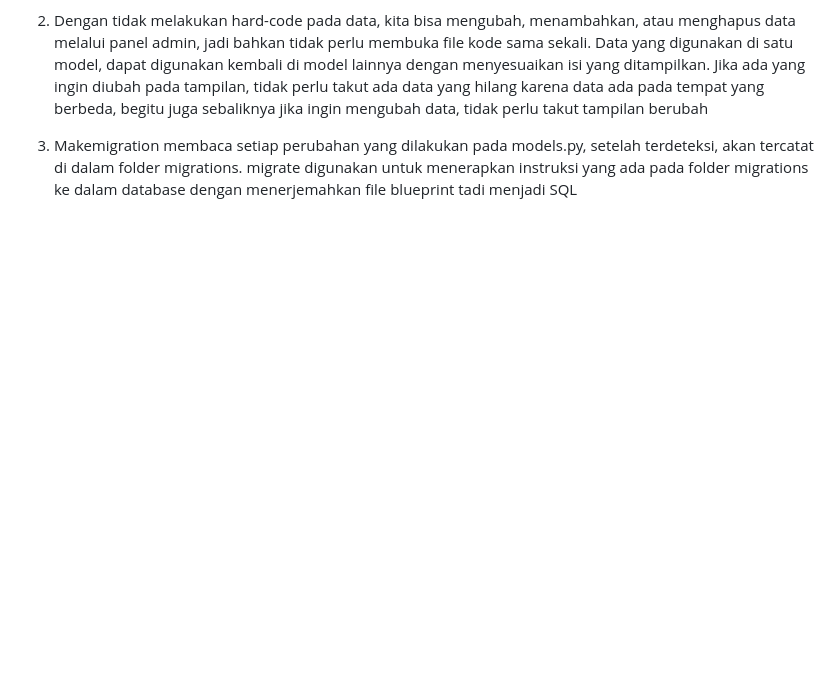
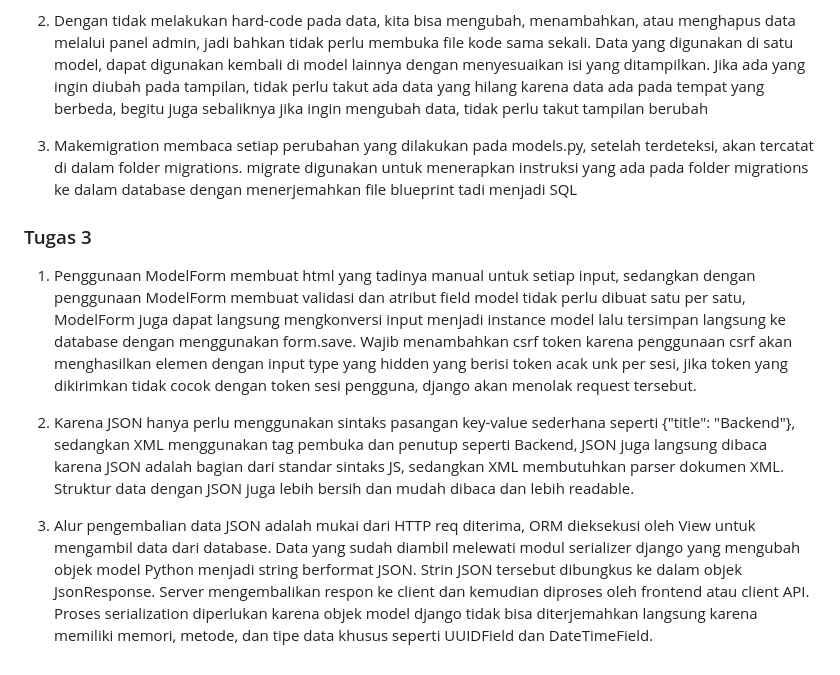
Before and after one commit to DioDateUs/myportofolio, a Markdown page: README.md, the part around the change. GitHub-like rendering; blank space fills up the shorter version.

Commit message:
chore: Menjawab refleksi tugas 3

```diff
--- a/README.md
+++ b/README.md
@@ -83,3 +83,11 @@ Dalam pengerjaan nya, saya tidak menggunakan AI sama sekali, seperti pada penamb
 2. Dengan tidak melakukan hard-code pada data, kita bisa mengubah, menambahkan, atau menghapus data melalui panel admin, jadi bahkan tidak perlu membuka file kode sama sekali. Data yang digunakan di satu model, dapat digunakan kembali di model lainnya dengan menyesuaikan isi yang ditampilkan. Jika ada yang ingin diubah pada tampilan, tidak perlu takut ada data yang hilang karena data ada pada tempat yang berbeda, begitu juga sebaliknya jika ingin mengubah data, tidak perlu takut tampilan berubah
 
 3. Makemigration membaca setiap perubahan yang dilakukan pada models.py, setelah terdeteksi, akan tercatat di dalam folder migrations. migrate digunakan untuk menerapkan instruksi yang ada pada folder migrations ke dalam database dengan menerjemahkan file blueprint tadi menjadi SQL
+
+### Tugas 3
+
+1. Penggunaan ModelForm membuat html yang tadinya manual untuk setiap input, sedangkan dengan penggunaan ModelForm membuat validasi dan atribut field model tidak perlu dibuat satu per satu, ModelForm juga dapat langsung mengkonversi input menjadi instance model lalu tersimpan langsung ke database dengan menggunakan form.save. Wajib menambahkan csrf token karena penggunaan csrf akan menghasilkan elemen dengan input type yang hidden yang berisi token acak unk per sesi, jika token yang dikirimkan tidak cocok dengan token sesi pengguna, django akan menolak request tersebut.
+
+2. Karena JSON hanya perlu menggunakan sintaks pasangan key-value sederhana seperti {"title": "Backend"}, sedangkan XML menggunakan tag pembuka dan penutup seperti <interest><title>Backend</title></interest>, JSON juga langsung dibaca karena JSON adalah bagian dari standar sintaks JS, sedangkan XML membutuhkan parser dokumen XML. Struktur data dengan JSON juga lebih bersih dan mudah dibaca dan lebih readable.
+
+3. Alur pengembalian data JSON adalah mukai dari HTTP req diterima, ORM dieksekusi oleh View untuk mengambil data dari database.  Data yang sudah diambil melewati modul serializer django yang mengubah objek model Python menjadi string berformat JSON. Strin JSON tersebut dibungkus ke dalam objek JsonResponse. Server mengembalikan respon ke client dan kemudian diproses oleh frontend atau client API. Proses serialization diperlukan karena objek model django tidak bisa diterjemahkan langsung karena memiliki memori, metode, dan tipe data khusus seperti UUIDField dan DateTimeField.
```
